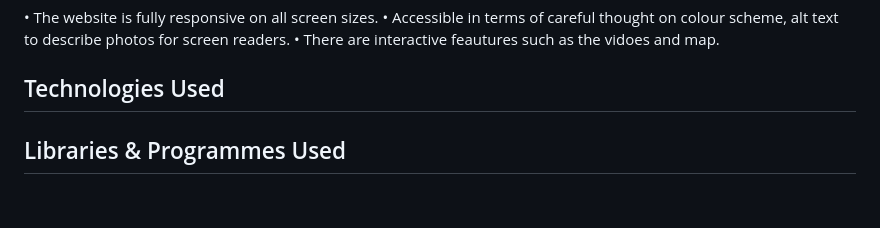
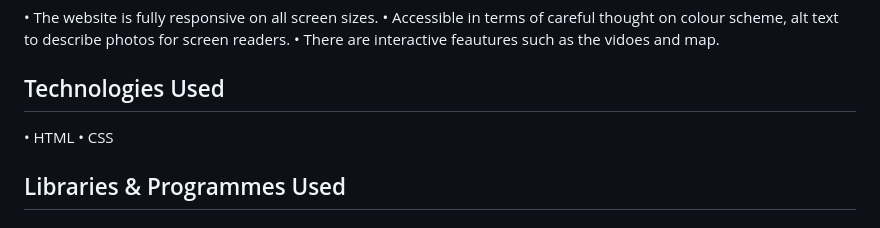
Before and after one commit to DannyHarper/elevate-gym, a Markdown page: README.md, the part around the change. Rendered like a GitHub page.

Commit message:
Docs: Added technologies used to readme file

```diff
--- a/README.md
+++ b/README.md
@@ -80,6 +80,8 @@ I was very careful when choosing the colours, I wanted to make sure of good cont
 
 ## Technologies Used
 
+• HTML
+• CSS
 
 
 
```
